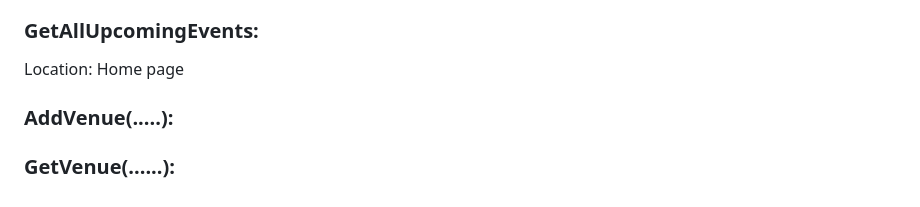
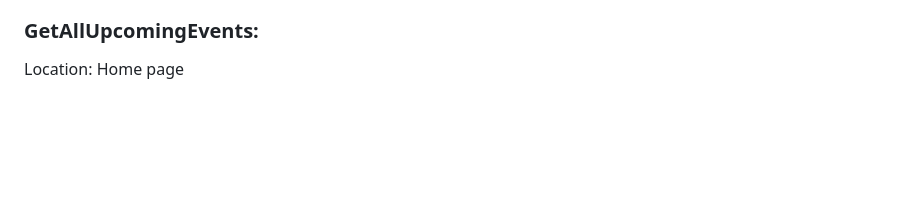
Before and after one commit to leonorae/HereItIs, a Markdown page: SQL_TESTING.md, the part around the change. Rendered like a GitHub page; blank space fills up the shorter version.

```diff
--- a/SQL_TESTING.md
+++ b/SQL_TESTING.md
@@ -155,6 +155,3 @@ Location: Planner Page
 
 ### GetAllUpcomingEvents:
 Location: Home page
-
-### AddVenue(.....):
-### GetVenue(......):
```
Also changed, not shown: PAGE_TESTING.md (added, +161 -0 lines).
